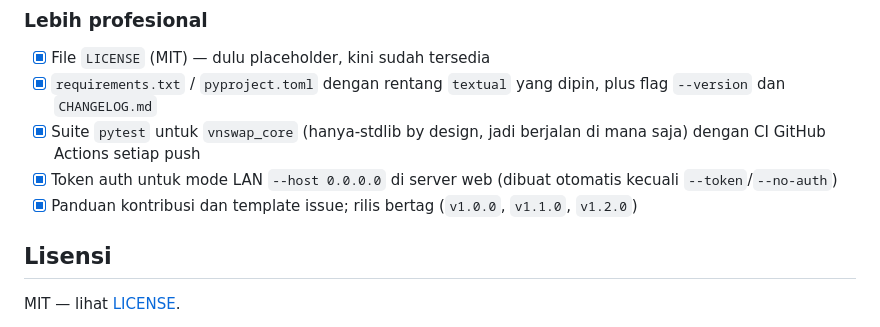
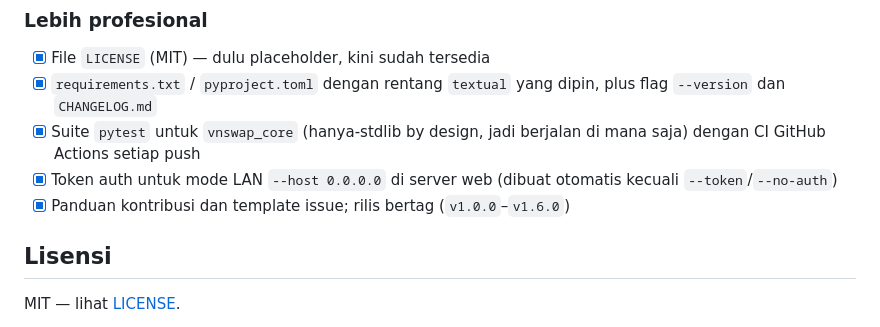
Before and after one commit to ArchDityaa/vnswap-tui, a Markdown page: README.md, the part around the change. GitHub-like rendering.

Commit message:
docs: sinkron README GitHub + daftar tag sampai v1.6.0

```diff
--- a/README.md
+++ b/README.md
@@ -240,7 +240,7 @@ Langkah berikutnya yang direncanakan — dikelompokkan berdasarkan tujuan. Kontr
 - [x] `requirements.txt` / `pyproject.toml` dengan rentang `textual` yang dipin, plus flag `--version` dan `CHANGELOG.md`
 - [x] Suite `pytest` untuk `vnswap_core` (hanya-stdlib by design, jadi berjalan di mana saja) dengan CI GitHub Actions setiap push
 - [x] Token auth untuk mode LAN `--host 0.0.0.0` di server web (dibuat otomatis kecuali `--token`/`--no-auth`)
-- [x] Panduan kontribusi dan template issue; rilis bertag (`v1.0.0`, `v1.1.0`, `v1.2.0`)
+- [x] Panduan kontribusi dan template issue; rilis bertag (`v1.0.0`–`v1.6.0`)
 
 ## Lisensi
 
```
